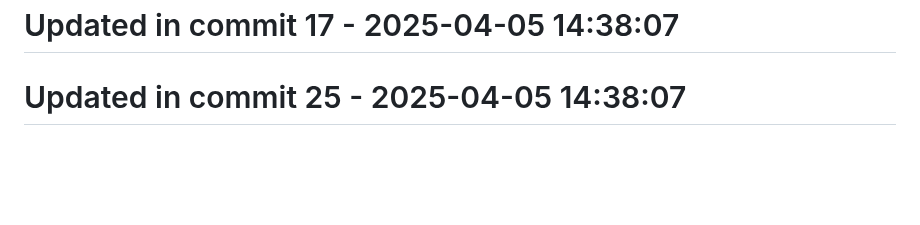
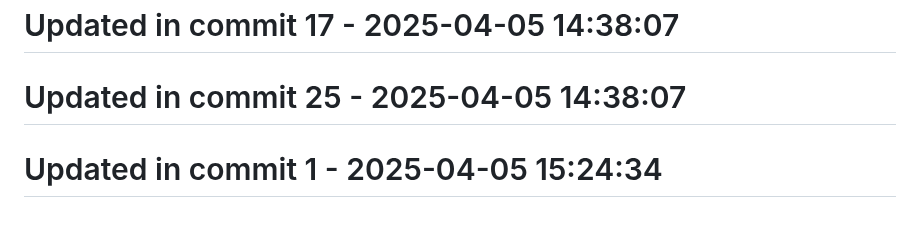
Before and after one commit to llamasearchai/llamasage-contracts, a Markdown page: README.md, the part around the change. Drawn GitHub-style; blank space fills up the shorter version.

Commit message:
fix: Correct issue in README.md

```diff
--- a/README.md
+++ b/README.md
@@ -160,3 +160,5 @@ Please refer to [SECURITY.md](SECURITY.md) for details on reporting vulnerabilit
 # Updated in commit 17 - 2025-04-05 14:38:07
 
 # Updated in commit 25 - 2025-04-05 14:38:07
+
+# Updated in commit 1 - 2025-04-05 15:24:34
```
